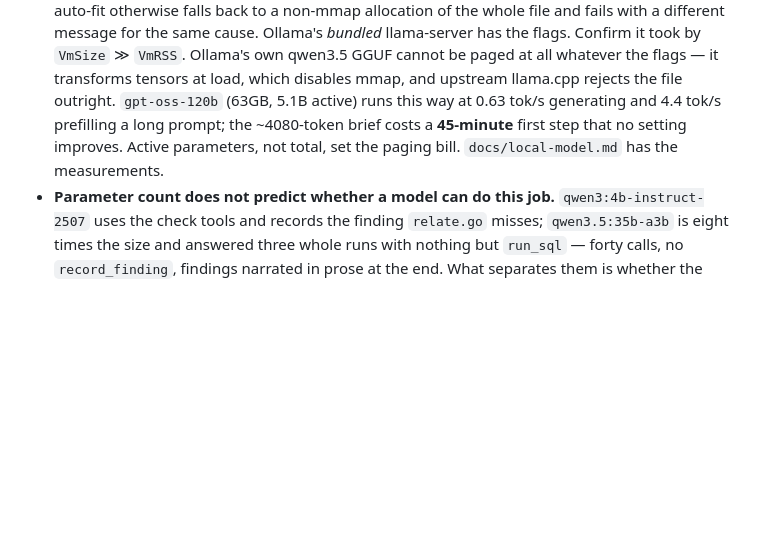
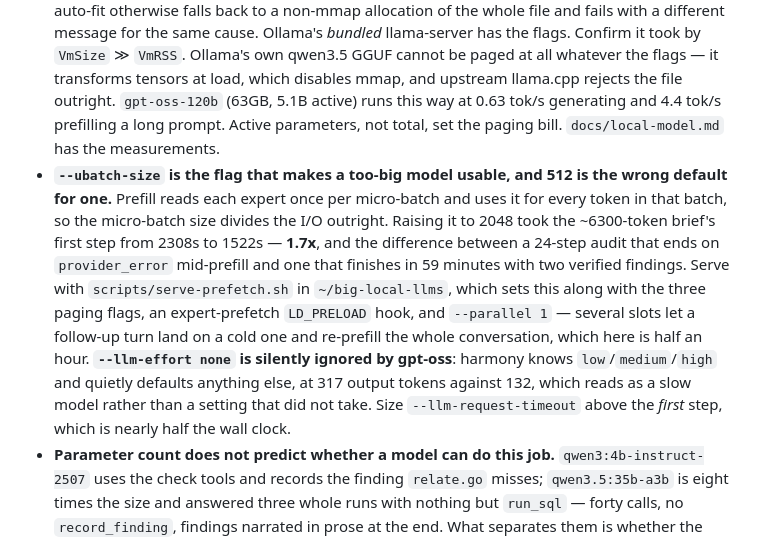
Before and after one commit to russellw/veritix, a Markdown page: CLAUDE.md, the part around the change. GitHub-like rendering; blank space fills up the shorter version.

```diff
--- a/CLAUDE.md
+++ b/CLAUDE.md
@@ -469,9 +469,23 @@ accident, which is not a reason to make it tedious.
   own qwen3.5 GGUF cannot be paged at all whatever the flags — it transforms
   tensors at load, which disables mmap, and upstream llama.cpp rejects the file
   outright. `gpt-oss-120b` (63GB, 5.1B active) runs this way at 0.63 tok/s
-  generating and 4.4 tok/s prefilling a long prompt; the ~4080-token brief costs
-  a **45-minute** first step that no setting improves. Active parameters, not
+  generating and 4.4 tok/s prefilling a long prompt. Active parameters, not
   total, set the paging bill. `docs/local-model.md` has the measurements.
+- **`--ubatch-size` is the flag that makes a too-big model usable, and 512 is
+  the wrong default for one.** Prefill reads each expert once per micro-batch
+  and uses it for every token in that batch, so the micro-batch size divides the
+  I/O outright. Raising it to 2048 took the ~6300-token brief's first step from
+  2308s to 1522s — **1.7x**, and the difference between a 24-step audit that
+  ends on `provider_error` mid-prefill and one that finishes in 59 minutes with
+  two verified findings. Serve with `scripts/serve-prefetch.sh` in
+  `~/big-local-llms`, which sets this along with the three paging flags, an
+  expert-prefetch `LD_PRELOAD` hook, and `--parallel 1` — several slots let a
+  follow-up turn land on a cold one and re-prefill the whole conversation, which
+  here is half an hour. **`--llm-effort none` is silently ignored by gpt-oss**:
+  harmony knows `low`/`medium`/`high` and quietly defaults anything else, at 317
+  output tokens against 132, which reads as a slow model rather than a setting
+  that did not take. Size `--llm-request-timeout` above the *first* step, which
+  is nearly half the wall clock.
 - **Parameter count does not predict whether a model can do this job.**
   `qwen3:4b-instruct-2507` uses the check tools and records the finding
   `relate.go` misses; `qwen3.5:35b-a3b` is eight times the size and answered
```
Also changed, not shown: docs/local-model.md (+62 -6 lines).
